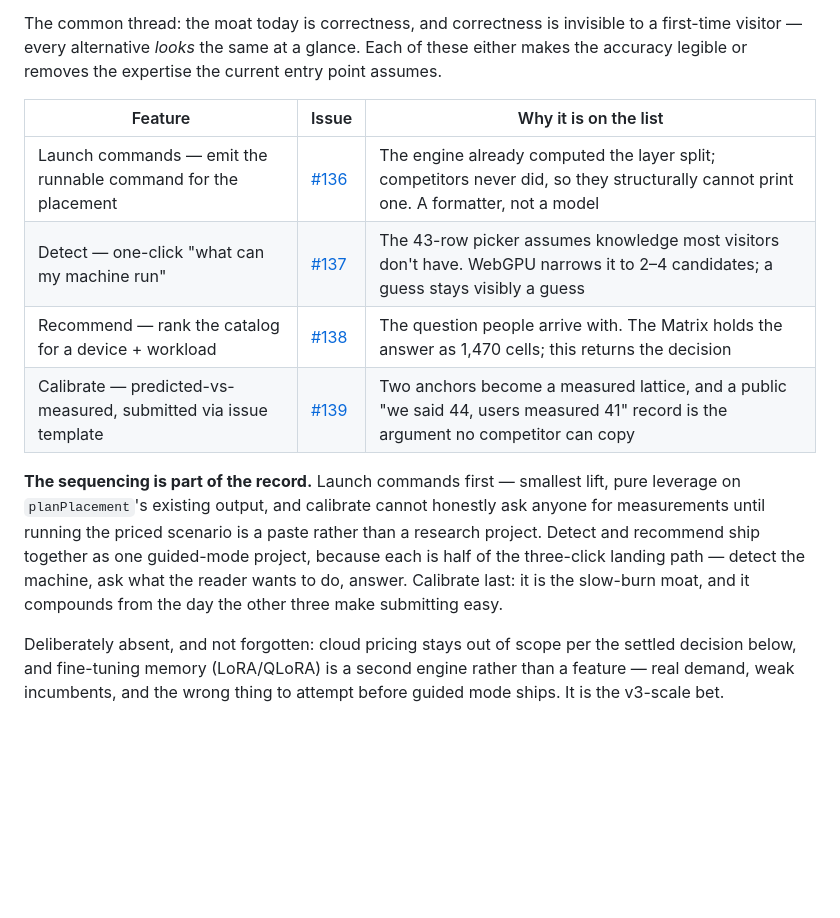
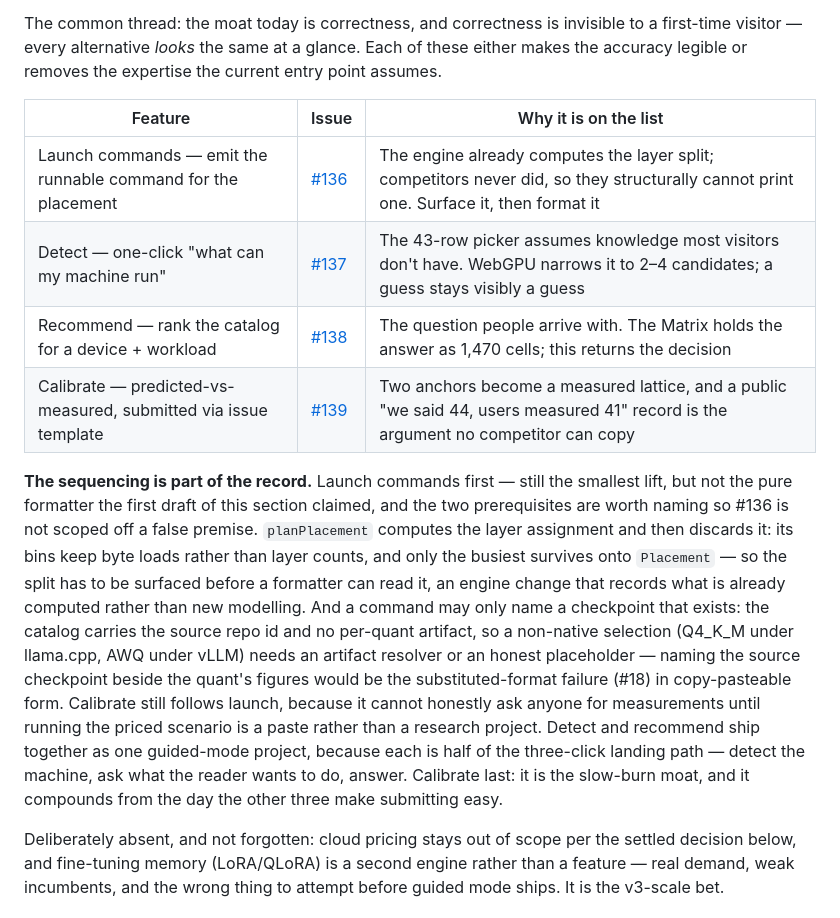
Before and after one commit to MrZoller/bench, a Markdown page: docs/ROADMAP.md, the part around the change. GitHub-like rendering; blank space fills up the shorter version.

Commit message:
docs(roadmap): state launch's two prerequisites instead of claiming a pure formatter
The assignment is computed but not surfaced on Placement, and the
catalog carries no per-quant artifact — both from Codex review on #140.

Co-Authored-By: Claude Opus 5 (1M context) <noreply@anthropic.com>
Claude-Session: https://claude.ai/code/session_01FasLv3MYGFMcajnoWSHJrM

```diff
--- a/docs/ROADMAP.md
+++ b/docs/ROADMAP.md
@@ -157,19 +157,28 @@ The common thread: the moat today is correctness, and correctness is invisible t
 visitor — every alternative _looks_ the same at a glance. Each of these either makes the accuracy
 legible or removes the expertise the current entry point assumes.
 
-| Feature                                                         | Issue                                                | Why it is on the list                                                                                                               |
-| --------------------------------------------------------------- | ---------------------------------------------------- | ----------------------------------------------------------------------------------------------------------------------------------- |
-| Launch commands — emit the runnable command for the placement   | [#136](https://github.com/MrZoller/bench/issues/136) | The engine already computed the layer split; competitors never did, so they structurally cannot print one. A formatter, not a model |
-| Detect — one-click "what can my machine run"                    | [#137](https://github.com/MrZoller/bench/issues/137) | The 43-row picker assumes knowledge most visitors don't have. WebGPU narrows it to 2–4 candidates; a guess stays visibly a guess    |
-| Recommend — rank the catalog for a device + workload            | [#138](https://github.com/MrZoller/bench/issues/138) | The question people arrive with. The Matrix holds the answer as 1,470 cells; this returns the decision                              |
-| Calibrate — predicted-vs-measured, submitted via issue template | [#139](https://github.com/MrZoller/bench/issues/139) | Two anchors become a measured lattice, and a public "we said 44, users measured 41" record is the argument no competitor can copy   |
-
-**The sequencing is part of the record.** Launch commands first — smallest lift, pure leverage on
-`planPlacement`'s existing output, and calibrate cannot honestly ask anyone for measurements until
-running the priced scenario is a paste rather than a research project. Detect and recommend ship
-together as one guided-mode project, because each is half of the three-click landing path — detect
-the machine, ask what the reader wants to do, answer. Calibrate last: it is the slow-burn moat, and
-it compounds from the day the other three make submitting easy.
+| Feature                                                         | Issue                                                | Why it is on the list                                                                                                                 |
+| --------------------------------------------------------------- | ---------------------------------------------------- | ------------------------------------------------------------------------------------------------------------------------------------- |
+| Launch commands — emit the runnable command for the placement   | [#136](https://github.com/MrZoller/bench/issues/136) | The engine already computes the layer split; competitors never did, so they structurally cannot print one. Surface it, then format it |
+| Detect — one-click "what can my machine run"                    | [#137](https://github.com/MrZoller/bench/issues/137) | The 43-row picker assumes knowledge most visitors don't have. WebGPU narrows it to 2–4 candidates; a guess stays visibly a guess      |
+| Recommend — rank the catalog for a device + workload            | [#138](https://github.com/MrZoller/bench/issues/138) | The question people arrive with. The Matrix holds the answer as 1,470 cells; this returns the decision                                |
+| Calibrate — predicted-vs-measured, submitted via issue template | [#139](https://github.com/MrZoller/bench/issues/139) | Two anchors become a measured lattice, and a public "we said 44, users measured 41" record is the argument no competitor can copy     |
+
+**The sequencing is part of the record.** Launch commands first — still the smallest lift, but not
+the pure formatter the first draft of this section claimed, and the two prerequisites are worth
+naming so #136 is not scoped off a false premise. `planPlacement` computes the layer assignment and
+then discards it: its bins keep byte loads rather than layer counts, and only the busiest survives
+onto `Placement` — so the split has to be surfaced before a formatter can read it, an engine change
+that records what is already computed rather than new modelling. And a command may only name a
+checkpoint that exists: the catalog carries the source repo id and no per-quant artifact, so a
+non-native selection (Q4_K_M under llama.cpp, AWQ under vLLM) needs an artifact resolver or an
+honest placeholder — naming the source checkpoint beside the quant's figures would be the
+substituted-format failure (#18) in copy-pasteable form. Calibrate still follows launch, because it
+cannot honestly ask anyone for measurements until running the priced scenario is a paste rather
+than a research project. Detect and recommend ship together as one guided-mode project, because
+each is half of the three-click landing path — detect the machine, ask what the reader wants to do,
+answer. Calibrate last: it is the slow-burn moat, and it compounds from the day the other three
+make submitting easy.
 
 Deliberately absent, and not forgotten: cloud pricing stays out of scope per the settled decision
 below, and fine-tuning memory (LoRA/QLoRA) is a second engine rather than a feature — real demand,
```
